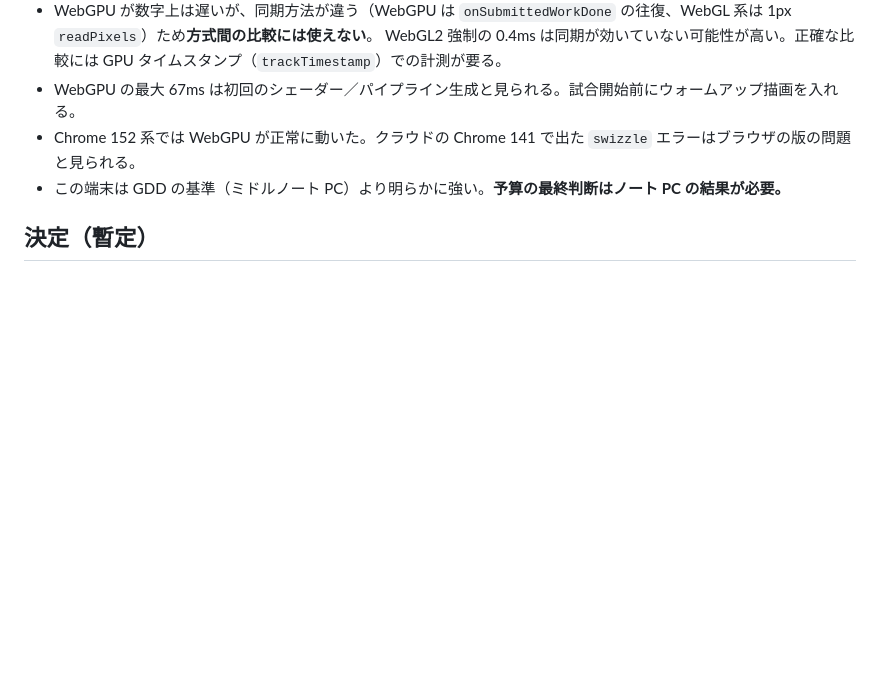
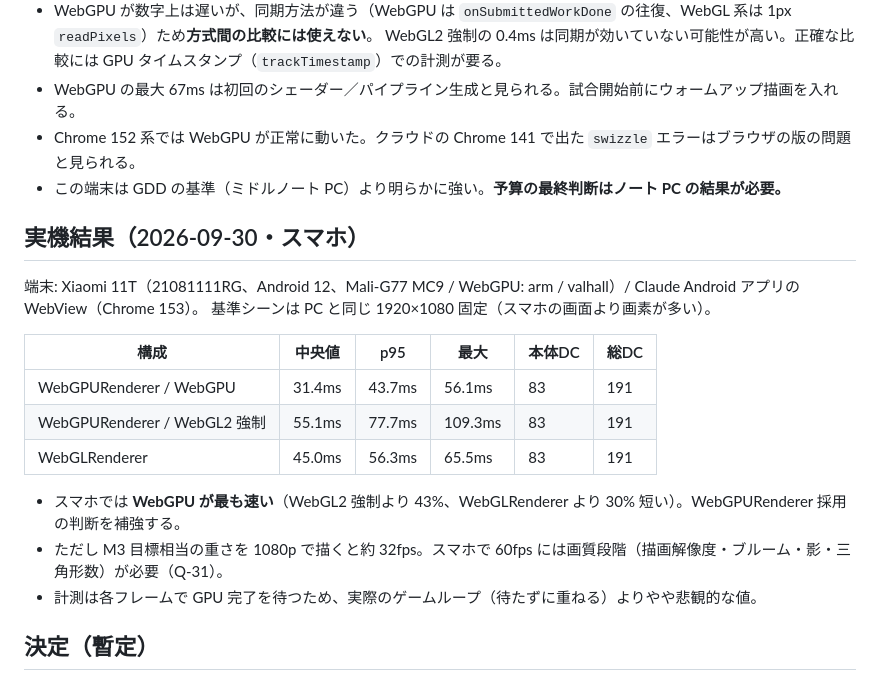
Before and after one commit to Muaaaa849/CoreCrush, a Markdown page: docs/decisions/0001-m0-renderer-benchmark.md, the part around the change. Drawn GitHub-style; blank space fills up the shorter version.

```diff
--- a/docs/decisions/0001-m0-renderer-benchmark.md
+++ b/docs/decisions/0001-m0-renderer-benchmark.md
@@ -62,6 +62,20 @@ GDD は WebGPURenderer＋TSL＋RenderPipeline を推奨し、M0 で WebGL との
 - Chrome 152 系では WebGPU が正常に動いた。クラウドの Chrome 141 で出た `swizzle` エラーはブラウザの版の問題と見られる。
 - この端末は GDD の基準（ミドルノート PC）より明らかに強い。**予算の最終判断はノート PC の結果が必要。**
 
+## 実機結果（2026-09-30・スマホ）
+端末: Xiaomi 11T（21081111RG、Android 12、Mali-G77 MC9 / WebGPU: arm / valhall）/ Claude Android アプリの WebView（Chrome 153）。
+基準シーンは PC と同じ 1920×1080 固定（スマホの画面より画素が多い）。
+
+| 構成 | 中央値 | p95 | 最大 | 本体DC | 総DC |
+|---|---|---|---|---|---|
+| WebGPURenderer / WebGPU | 31.4ms | 43.7ms | 56.1ms | 83 | 191 |
+| WebGPURenderer / WebGL2 強制 | 55.1ms | 77.7ms | 109.3ms | 83 | 191 |
+| WebGLRenderer | 45.0ms | 56.3ms | 65.5ms | 83 | 191 |
+
+- スマホでは **WebGPU が最も速い**（WebGL2 強制より 43%、WebGLRenderer より 30% 短い）。WebGPURenderer 採用の判断を補強する。
+- ただし M3 目標相当の重さを 1080p で描くと約 32fps。スマホで 60fps には画質段階（描画解像度・ブルーム・影・三角形数）が必要（Q-31）。
+- 計測は各フレームで GPU 完了を待つため、実際のゲームループ（待たずに重ねる）よりやや悲観的な値。
+
 ## 決定（暫定）
 - **WebGPURenderer（TSL）を採用**。GDD の推奨どおり。
 - 初期化・初回描画で失敗したら `forceWebGL` で作り直すフォールバックを入れる（古い Chrome 対策）。
```
Also changed, not shown: docs/gdd/open-questions.md (+14 -0 lines), docs/progress.md (+11 -1 lines).
